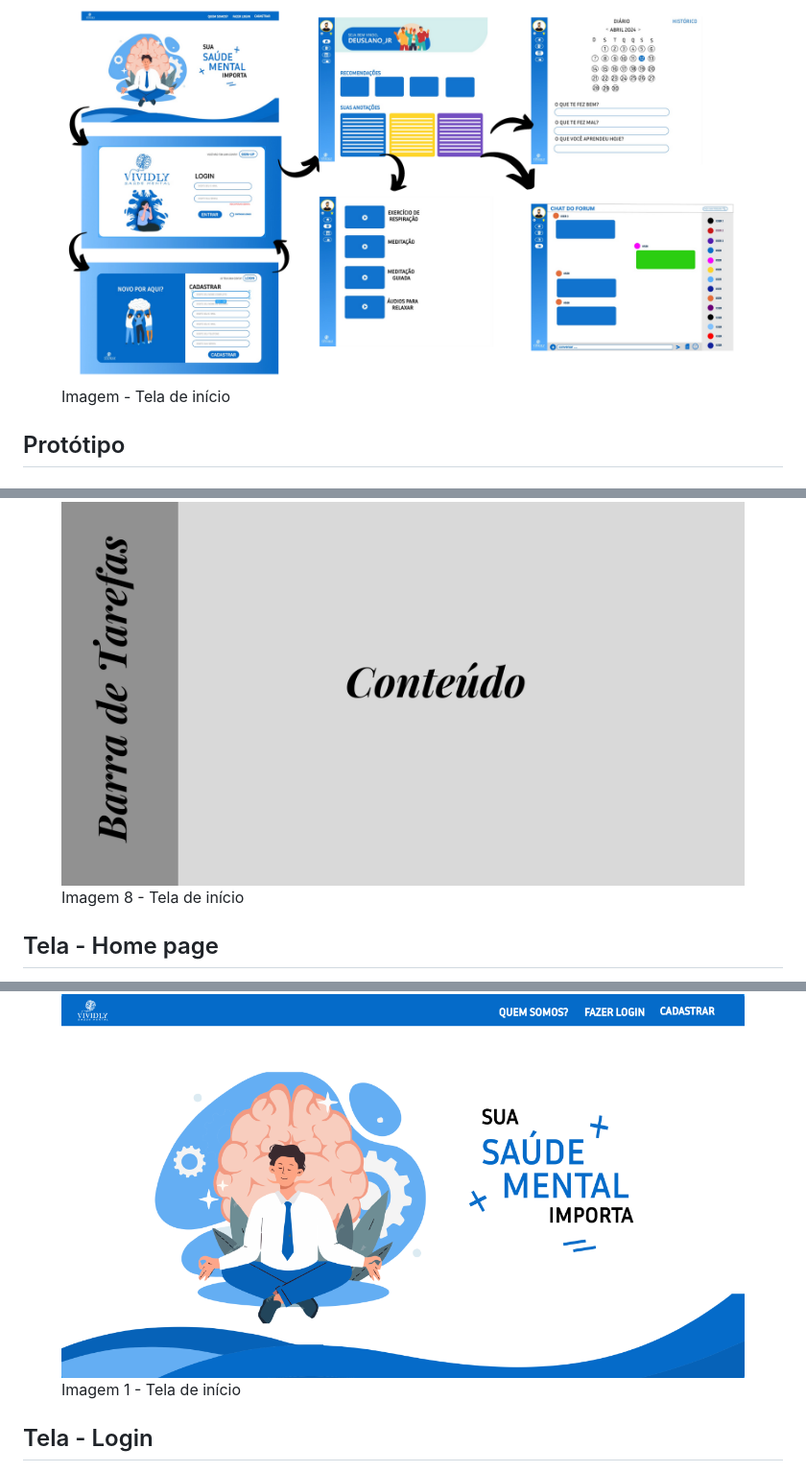
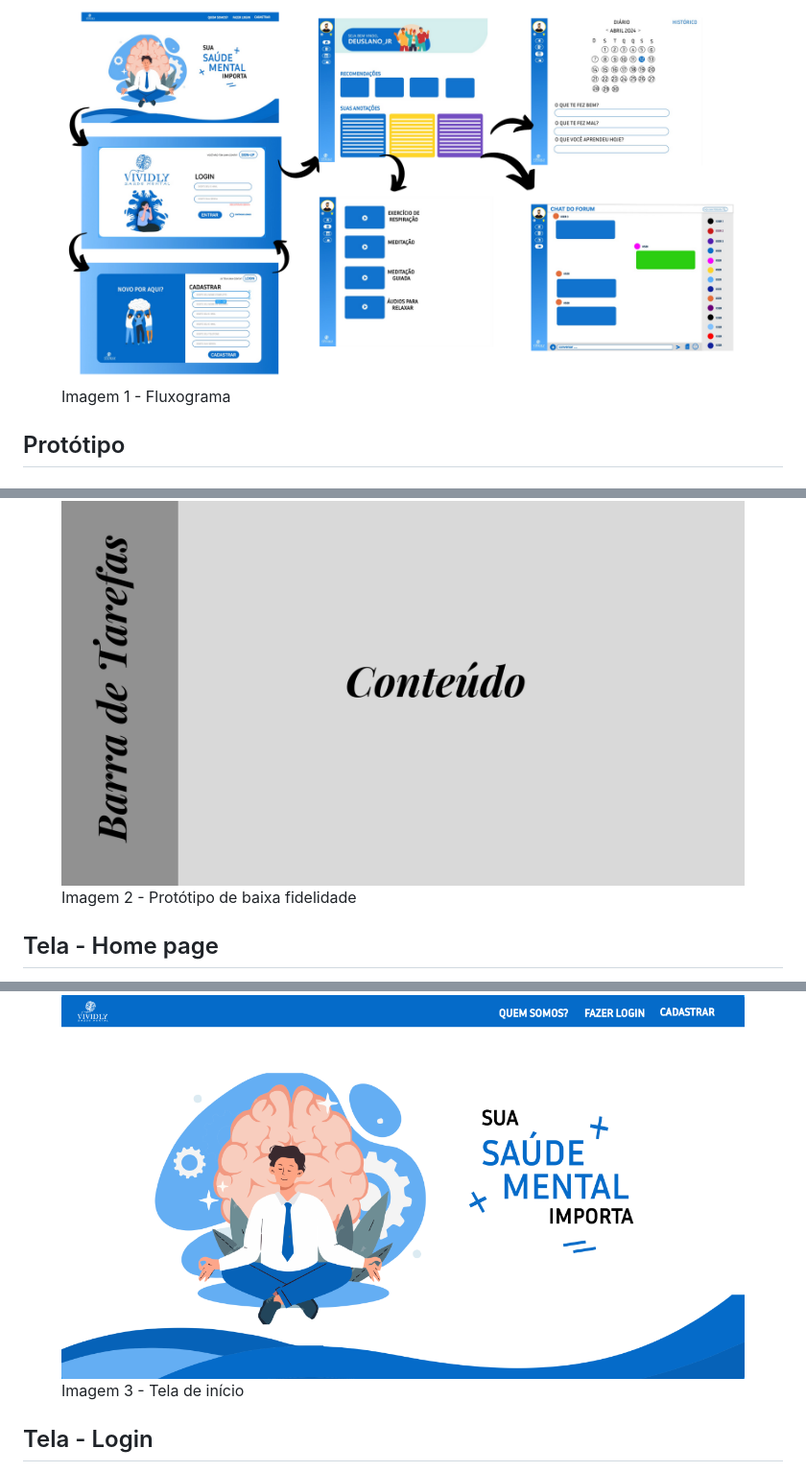
Before and after one commit to ICEI-PUC-Minas-PMV-ADS/pmv-ads-2024-1-e1-proj-web-t11-pmv-ads-2024-1-e1-proj-web-t11-vividly, a Markdown page: documentos/04-Projeto de Interface.md, 3 parts joined by grey strips. Shown at 96% size. Drawn GitHub-style.

Commit message:
Atualização_Projeto Interface

```diff
--- a/documentos/04-Projeto de Interface.md
+++ b/documentos/04-Projeto de Interface.md
@@ -7,7 +7,7 @@ O fluxograma apresentado na figura 1 mostra o fluxo de interação do usuário p
 
 <figure>
     <img src="img/fluxograma.png" height= "500px">
-    <figcaption>Imagem - Tela de início
+    <figcaption>Imagem 1 - Fluxograma
     </figcaption>
 </figure>
 
@@ -25,7 +25,7 @@ O fluxograma apresentado na figura 1 mostra o fluxo de interação do usuário p
 
 <figure>
     <img src="img/conteudo.png" height= "500px">
-    <figcaption>Imagem 8 - Tela de início
+    <figcaption>Imagem 2 - Protótipo de baixa fidelidade
     </figcaption>
 </figure>
 
@@ -45,7 +45,7 @@ A tela home page é o primeiro contato do usuário com o site. Apresenta também
 >> - [Figma](https://www.figma.com/) -->
 <figure>
     <img src="img/inicio.png" height= "500px">
-    <figcaption>Imagem 1 - Tela de início
+    <figcaption>Imagem 3 - Tela de início
     </figcaption>
 </figure>
 
```
Also changed, not shown: other parts of documentos/04-Projeto de Interface.md (+6 -6 lines).
